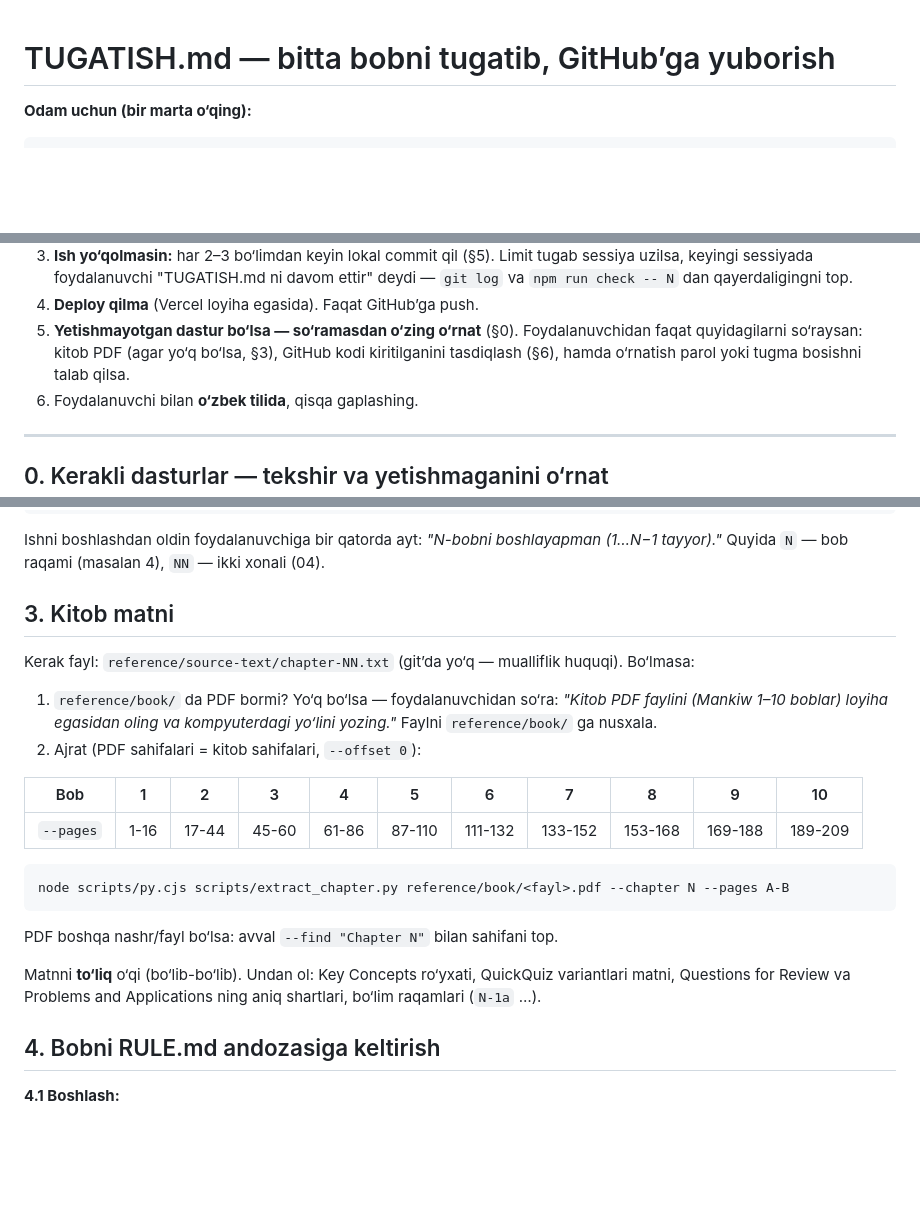
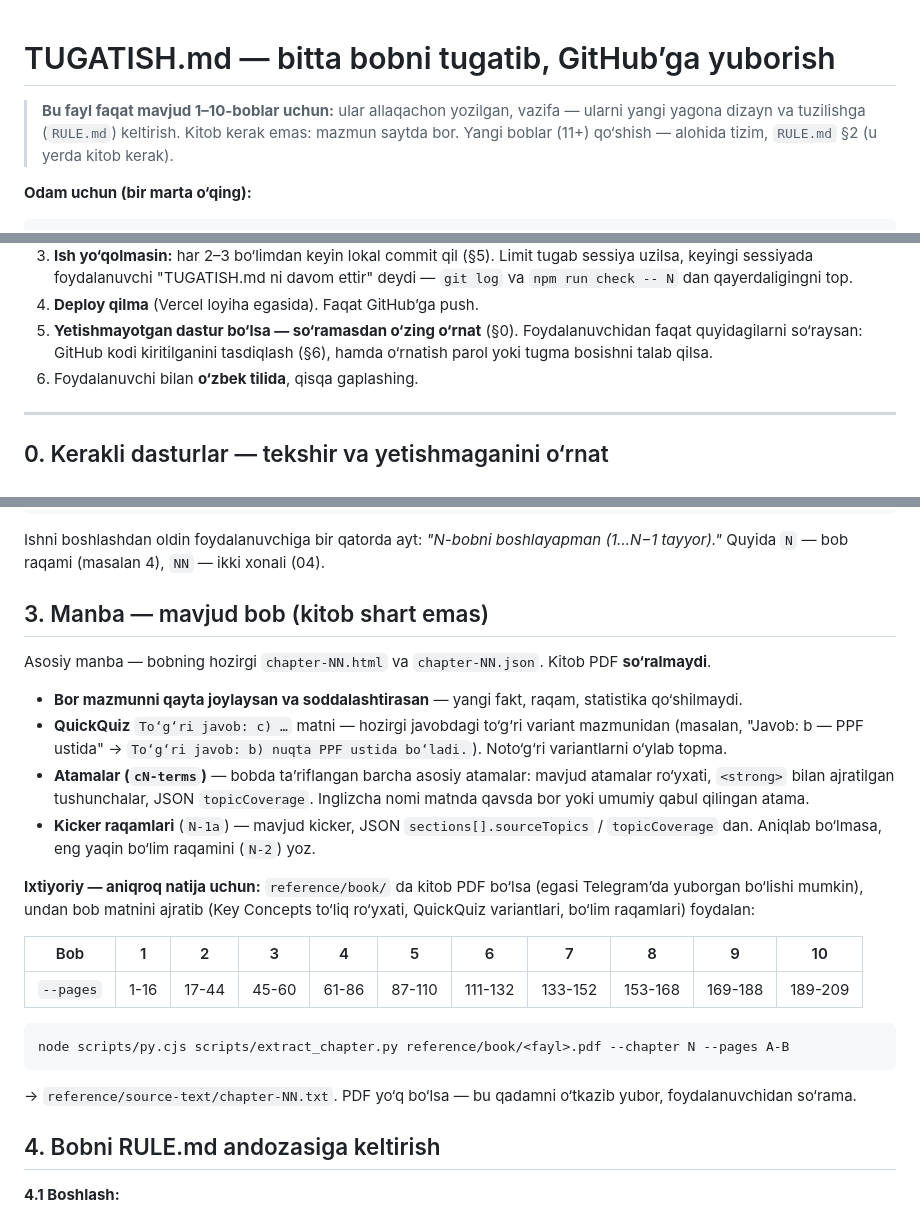
Before and after one commit to uzbtrust/mankiw-chapters, a Markdown page: TUGATISH.md, 3 parts joined by grey strips. GitHub-like rendering; blank space fills up the shorter version.

Commit message:
TUGATISH.md: faqat 1–10-boblar uchun, kitob ixtiyoriy (mavjud mazmundan ishlanadi)
Co-Authored-By: Claude Opus 5.5 <noreply@anthropic.com>

````diff
--- a/TUGATISH.md
+++ b/TUGATISH.md
@@ -1,4 +1,8 @@
 # TUGATISH.md — bitta bobni tugatib, GitHub’ga yuborish
+
+> **Bu fayl faqat mavjud 1–10-boblar uchun:** ular allaqachon yozilgan, vazifa — ularni yangi yagona dizayn va
+> tuzilishga (`RULE.md`) keltirish. Kitob kerak emas: mazmun saytda bor. Yangi boblar (11+) qo‘shish — alohida
+> tizim, `RULE.md` §2 (u yerda kitob kerak).
 
 **Odam uchun (bir marta o‘qing):**
 
@@ -28,7 +32,7 @@ GitHub’ga push qilasan. Bob tayyor deb hisoblanadi, qachonki: `npm run check -
    foydalanuvchi "TUGATISH.md ni davom ettir" deydi — `git log` va `npm run check -- N` dan qayerdaligingni top.
 4. **Deploy qilma** (Vercel loyiha egasida). Faqat GitHub’ga push.
 5. **Yetishmayotgan dastur bo‘lsa — so‘ramasdan o‘zing o‘rnat** (§0). Foydalanuvchidan faqat quyidagilarni so‘raysan:
-   kitob PDF (agar yo‘q bo‘lsa, §3), GitHub kodi kiritilganini tasdiqlash (§6), hamda
+   GitHub kodi kiritilganini tasdiqlash (§6), hamda
    o‘rnatish parol yoki tugma bosishni talab qilsa.
 6. Foydalanuvchi bilan **o‘zbek tilida**, qisqa gaplashing.
 
@@ -115,13 +119,20 @@ git config user.email >/dev/null || git config user.email "yordamchi@users.norep
 Ishni boshlashdan oldin foydalanuvchiga bir qatorda ayt: *"N-bobni boshlayapman (1…N−1 tayyor)."*
 Quyida `N` — bob raqami (masalan 4), `NN` — ikki xonali (04).
 
-## 3. Kitob matni
+## 3. Manba — mavjud bob (kitob shart emas)
 
-Kerak fayl: `reference/source-text/chapter-NN.txt` (git’da yo‘q — mualliflik huquqi). Bo‘lmasa:
+Asosiy manba — bobning hozirgi `chapter-NN.html` va `chapter-NN.json`. Kitob PDF **so‘ralmaydi**.
 
-1. `reference/book/` da PDF bormi? Yo‘q bo‘lsa — foydalanuvchidan so‘ra: *"Kitob PDF faylini (Mankiw 1–10 boblar)
-   loyiha egasidan oling va kompyuterdagi yo‘lini yozing."* Faylni `reference/book/` ga nusxala.
-2. Ajrat (PDF sahifalari = kitob sahifalari, `--offset 0`):
+* **Bor mazmunni qayta joylaysan va soddalashtirasan** — yangi fakt, raqam, statistika qo‘shilmaydi.
+* **QuickQuiz** `To‘g‘ri javob: c) …` matni — hozirgi javobdagi to‘g‘ri variant mazmunidan (masalan,
+  "Javob: b — PPF ustida" → `To‘g‘ri javob: b) nuqta PPF ustida bo‘ladi.`). Noto‘g‘ri variantlarni o‘ylab topma.
+* **Atamalar (`cN-terms`)** — bobda ta’riflangan barcha asosiy atamalar: mavjud atamalar ro‘yxati, `<strong>` bilan
+  ajratilgan tushunchalar, JSON `topicCoverage`. Inglizcha nomi matnda qavsda bor yoki umumiy qabul qilingan atama.
+* **Kicker raqamlari** (`N-1a`) — mavjud kicker, JSON `sections[].sourceTopics` / `topicCoverage` dan.
+  Aniqlab bo‘lmasa, eng yaqin bo‘lim raqamini (`N-2`) yoz.
+
+**Ixtiyoriy — aniqroq natija uchun:** `reference/book/` da kitob PDF bo‘lsa (egasi Telegram’da yuborgan bo‘lishi mumkin),
+undan bob matnini ajratib (Key Concepts to‘liq ro‘yxati, QuickQuiz variantlari, bo‘lim raqamlari) foydalan:
 
 | Bob | 1 | 2 | 3 | 4 | 5 | 6 | 7 | 8 | 9 | 10 |
 |---|---|---|---|---|---|---|---|---|---|---|
@@ -130,10 +141,7 @@ Kerak fayl: `reference/source-text/chapter-NN.txt` (git’da yo‘q — muallifl
 ```bash
 node scripts/py.cjs scripts/extract_chapter.py reference/book/<fayl>.pdf --chapter N --pages A-B
 ```
-PDF boshqa nashr/fayl bo‘lsa: avval `--find "Chapter N"` bilan sahifani top.
-
-Matnni **to‘liq** o‘qi (bo‘lib-bo‘lib). Undan ol: Key Concepts ro‘yxati, QuickQuiz variantlari matni, Questions for
-Review va Problems and Applications ning aniq shartlari, bo‘lim raqamlari (`N-1a` …).
+→ `reference/source-text/chapter-NN.txt`. PDF yo‘q bo‘lsa — bu qadamni o‘tkazib yubor, foydalanuvchidan so‘rama.
 
 ## 4. Bobni RULE.md andozasiga keltirish
 
````
Also changed, not shown: other parts of TUGATISH.md (+2 -2 lines), RULE.md (+2 -1 lines).
